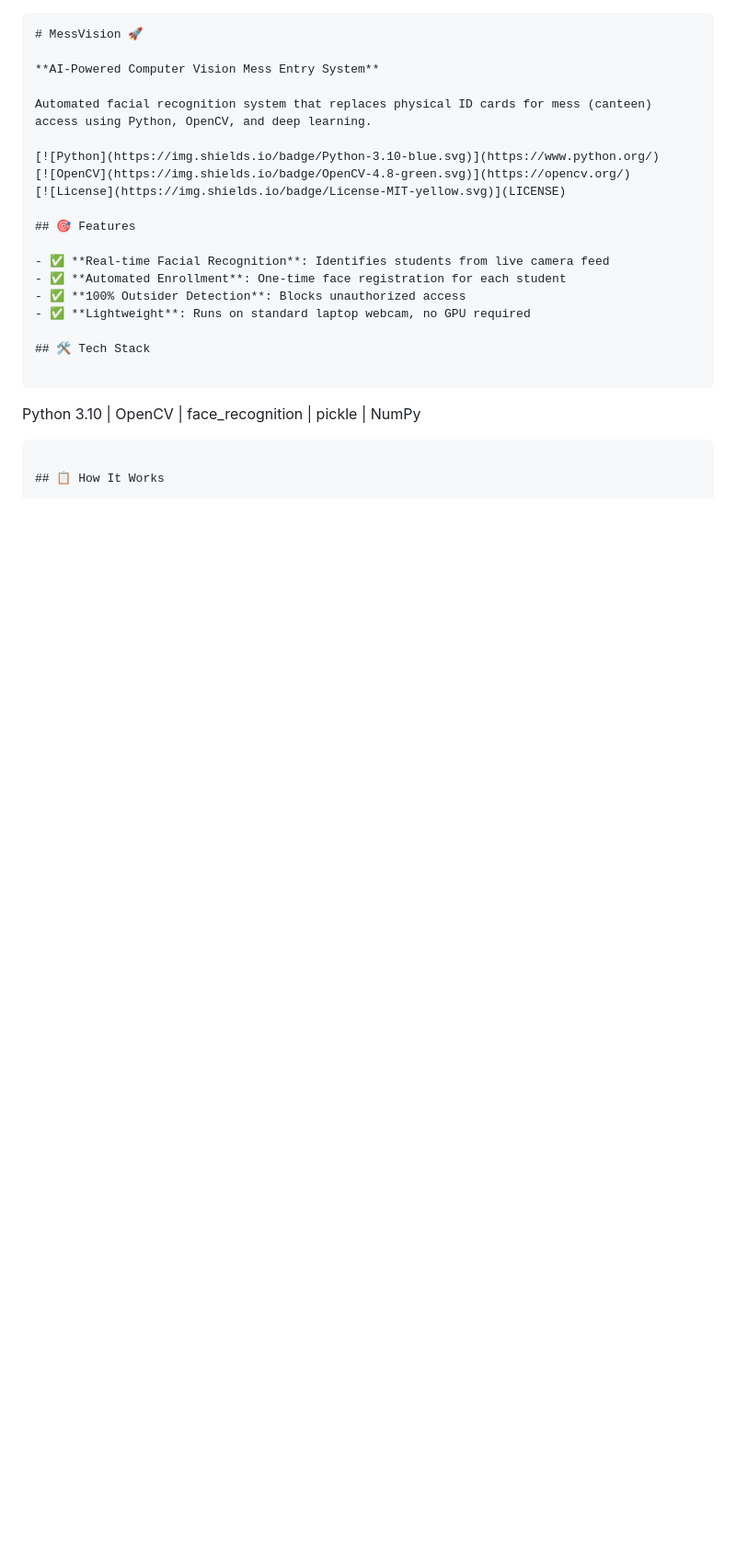
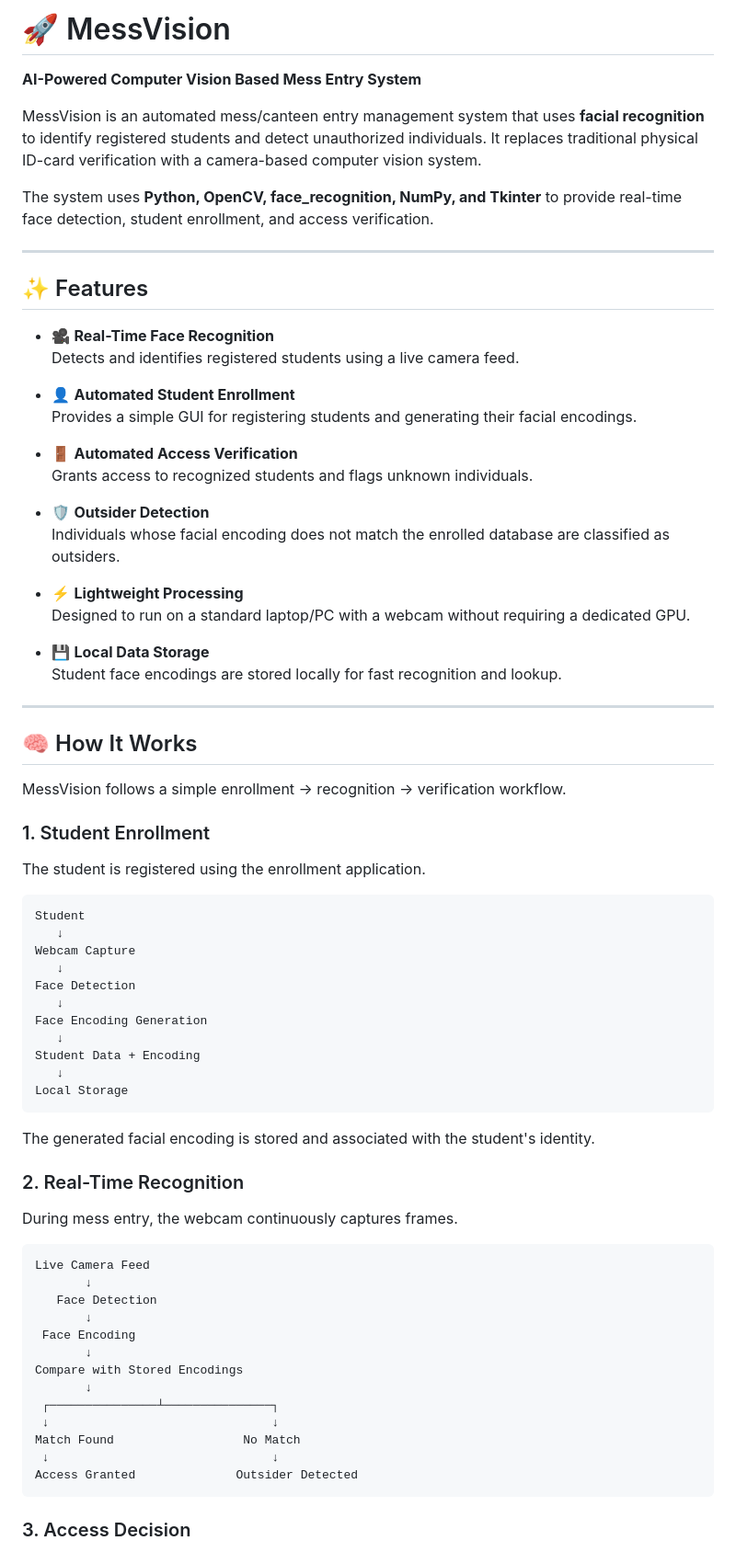
Before and after one commit to devanshsharma2002/MessVision, a Markdown page: README.md, the part around one of its changes. Shown at 92% size. Drawn GitHub-style; blank space fills up the shorter version.

````diff
--- a/README.md
+++ b/README.md
@@ -1,29 +1,78 @@
+# 🚀 MessVision
 
-```markdown
-# MessVision 🚀
+**AI-Powered Computer Vision Based Mess Entry System**
 
-**AI-Powered Computer Vision Mess Entry System**
+MessVision is an automated mess/canteen entry management system that uses **facial recognition** to identify registered students and detect unauthorized individuals. It replaces traditional physical ID-card verification with a camera-based computer vision system.
 
-Automated facial recognition system that replaces physical ID cards for mess (canteen) access using Python, OpenCV, and deep learning.
+The system uses **Python, OpenCV, face_recognition, NumPy, and Tkinter** to provide real-time face detection, student enrollment, and access verification.
 
-[![Python](https://img.shields.io/badge/Python-3.10-blue.svg)](https://www.python.org/)
-[![OpenCV](https://img.shields.io/badge/OpenCV-4.8-green.svg)](https://opencv.org/)
-[![License](https://img.shields.io/badge/License-MIT-yellow.svg)](LICENSE)
+---
 
-## 🎯 Features
+## ✨ Features
 
-- ✅ **Real-time Facial Recognition**: Identifies students from live camera feed
-- ✅ **Automated Enrollment**: One-time face registration for each student
-- ✅ **100% Outsider Detection**: Blocks unauthorized access
-- ✅ **Lightweight**: Runs on standard laptop webcam, no GPU required
+- 🎥 **Real-Time Face Recognition**
+  Detects and identifies registered students using a live camera feed.
 
-## 🛠 Tech Stack
+- 👤 **Automated Student Enrollment**
+  Provides a simple GUI for registering students and generating their facial encodings.
 
+- 🚪 **Automated Access Verification**
+  Grants access to recognized students and flags unknown individuals.
+
+- 🛡️ **Outsider Detection**
+  Individuals whose facial encoding does not match the enrolled database are classified as outsiders.
+
+- ⚡ **Lightweight Processing**
+  Designed to run on a standard laptop/PC with a webcam without requiring a dedicated GPU.
+
+- 💾 **Local Data Storage**
+  Student face encodings are stored locally for fast recognition and lookup.
+
+---
+
+## 🧠 How It Works
+
+MessVision follows a simple enrollment → recognition → verification workflow.
+
+### 1. Student Enrollment
+
+The student is registered using the enrollment application.
+
+```text
+Student
+   ↓
+Webcam Capture
+   ↓
+Face Detection
+   ↓
+Face Encoding Generation
+   ↓
+Student Data + Encoding
+   ↓
+Local Storage
 ```
 
-Python 3.10 | OpenCV | face_recognition | pickle | NumPy
+The generated facial encoding is stored and associated with the student's identity.
 
+### 2. Real-Time Recognition
+
+During mess entry, the webcam continuously captures frames.
+
+```text
+Live Camera Feed
+       ↓
+   Face Detection
+       ↓
+ Face Encoding
+       ↓
+Compare with Stored Encodings
+       ↓
+ ┌───────────────┴───────────────┐
+ ↓                               ↓
+Match Found                  No Match
+ ↓                               ↓
+Access Granted              Outsider Detected
 ```
 
-## 📋 How It Works
+### 3. Access Decision
 
````
Also changed, not shown: other parts of README.md (+271 -67 lines).
